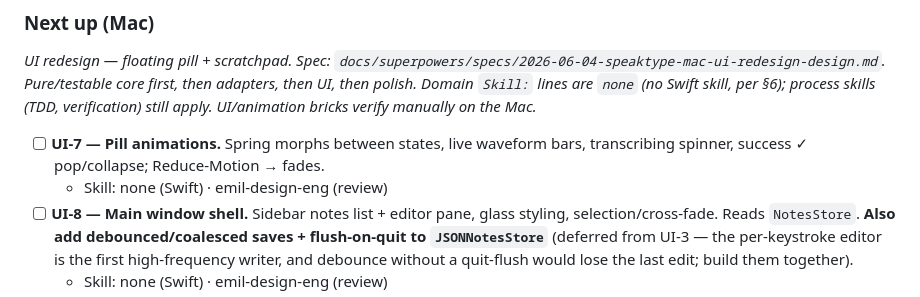
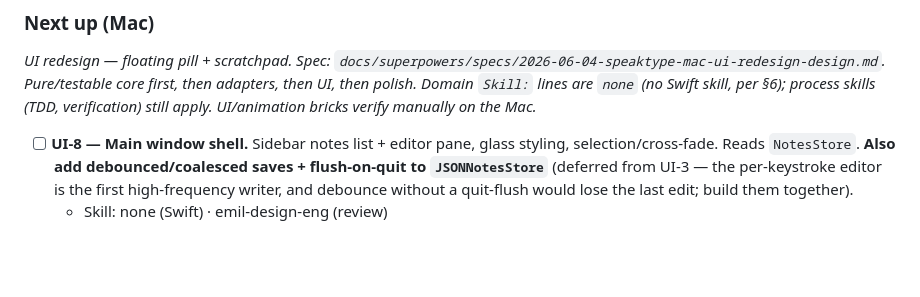
Before and after one commit to omkareshwar-tripathi/Sidekit, a Markdown page: BRICKS.md, the part around one of its changes. Drawn GitHub-style; blank space fills up the shorter version.

Commit message:
docs(bricks): mark UI-7 done; archive UI-4
Co-Authored-By: Claude Opus 4.8 (1M context) <noreply@anthropic.com>

```diff
--- a/BRICKS.md
+++ b/BRICKS.md
@@ -14,8 +14,6 @@ _Native Swift macOS dictation app (a deliberate **fork** — Windows stays C#, t
 
 _UI redesign — floating pill + scratchpad. Spec: `docs/superpowers/specs/2026-06-04-speaktype-mac-ui-redesign-design.md`. Pure/testable core first, then adapters, then UI, then polish. Domain `Skill:` lines are `none` (no Swift skill, per §6); process skills (TDD, verification) still apply. UI/animation bricks verify manually on the Mac._
 
-- [ ] **UI-7 — Pill animations.** Spring morphs between states, live waveform bars, transcribing spinner, success ✓ pop/collapse; Reduce-Motion → fades.
-  - Skill: none (Swift) · emil-design-eng (review)
 - [ ] **UI-8 — Main window shell.** Sidebar notes list + editor pane, glass styling, selection/cross-fade. Reads `NotesStore`. **Also add debounced/coalesced saves + flush-on-quit to `JSONNotesStore`** (deferred from UI-3 — the per-keystroke editor is the first high-frequency writer, and debounce without a quit-flush would lose the last edit; build them together).
   - Skill: none (Swift) · emil-design-eng (review)
 - [ ] **UI-9 — Route dictation into the focused note.** `RoutingSink`: frontmost-app check (injected closure) → append to active note (create one if none) else paste-at-cursor. In-app dictation end-to-end.
```
Also changed, not shown: other parts of BRICKS.md (+1 -1 lines), BRICKS-ARCHIVE.md (+1 -0 lines).
